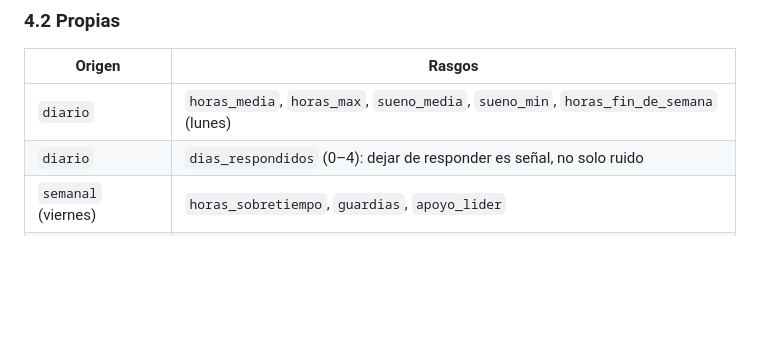
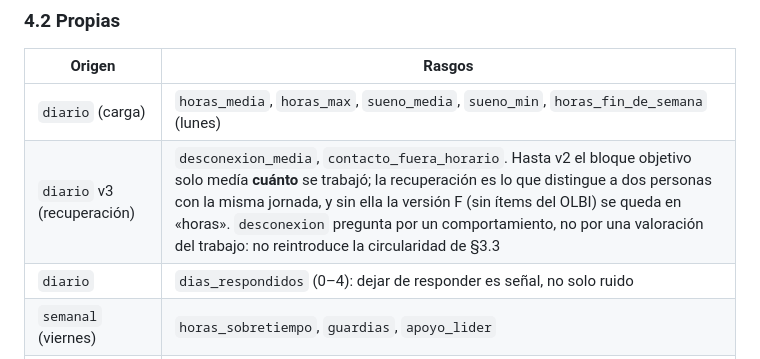
Before and after one commit to devcast42/tesis-pregrado, a Markdown page: specs/ESP-005-modelo-de-deteccion.md, the part around the change. GitHub-like rendering; blank space fills up the shorter version.

Commit message:
ESP-005 §4.2: registrar el bloque de recuperación en la tabla de rasgos propios
Co-Authored-By: Claude Opus 5 <noreply@anthropic.com>

```diff
--- a/specs/ESP-005-modelo-de-deteccion.md
+++ b/specs/ESP-005-modelo-de-deteccion.md
@@ -79,7 +79,8 @@ De los cuatro ítems `od_*` (lunes a jueves, escala 1–5):
 
 | Origen | Rasgos |
 |---|---|
-| `diario` | `horas_media`, `horas_max`, `sueno_media`, `sueno_min`, `horas_fin_de_semana` (lunes) |
+| `diario` (carga) | `horas_media`, `horas_max`, `sueno_media`, `sueno_min`, `horas_fin_de_semana` (lunes) |
+| `diario` v3 (recuperación) | `desconexion_media`, `contacto_fuera_horario`. Hasta v2 el bloque objetivo solo medía **cuánto** se trabajó; la recuperación es lo que distingue a dos personas con la misma jornada, y sin ella la versión F (sin ítems del OLBI) se queda en «horas». `desconexion` pregunta por un comportamiento, no por una valoración del trabajo: no reintroduce la circularidad de §3.3 |
 | `diario` | `dias_respondidos` (0–4): dejar de responder es señal, no solo ruido |
 | `semanal` (viernes) | `horas_sobretiempo`, `guardias`, `apoyo_lider` |
 | `estable` | las 8 variables tal cual; `rol` y `modalidad` en one-hot |
```
